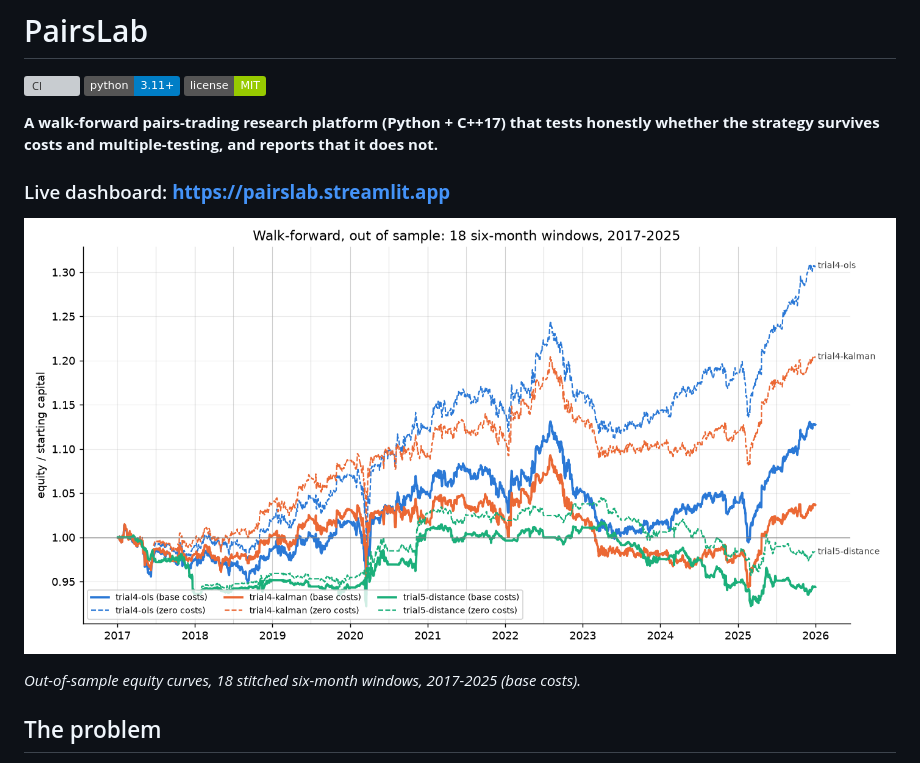
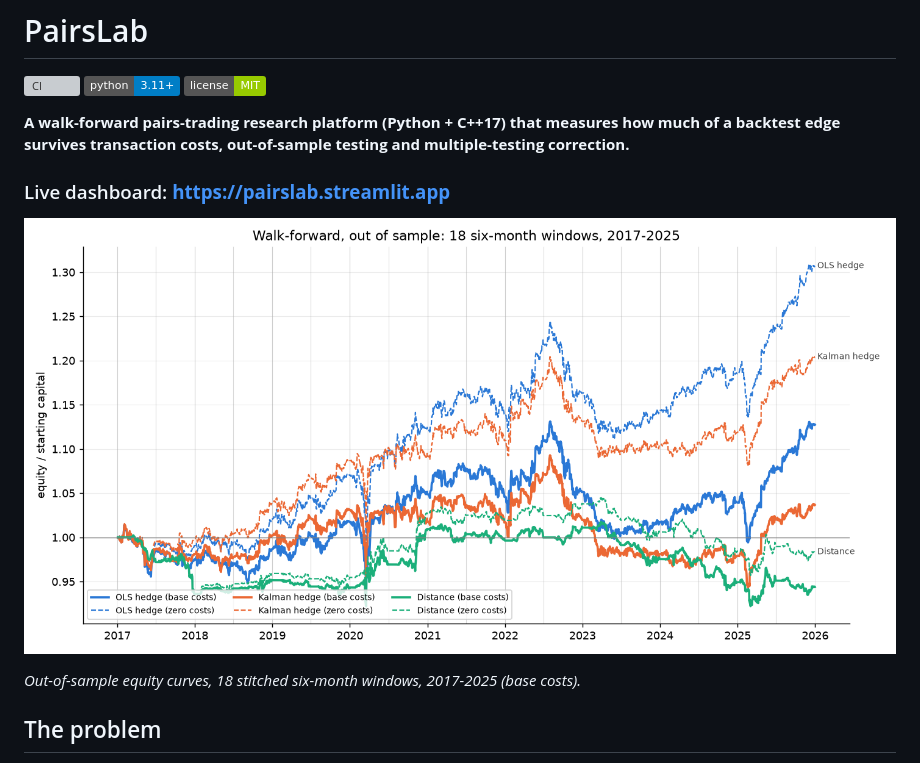
Before and after one commit to noe2971/PairsLab, a Markdown page: README.md, the part around one of its changes. Drawn GitHub-style; pictures changed too: results/walkforward_equity.png; badges without logos; grey boxes are pictures that could not be loaded.

```diff
--- a/README.md
+++ b/README.md
@@ -4,7 +4,7 @@
 ![Python 3.11+](https://img.shields.io/badge/python-3.11%2B-blue)
 [![License: MIT](https://img.shields.io/badge/license-MIT-green)](LICENSE)
 
-**A walk-forward pairs-trading research platform (Python + C++17) that tests honestly whether the strategy survives costs and multiple-testing, and reports that it does not.**
+**A walk-forward pairs-trading research platform (Python + C++17) that measures how much of a backtest edge survives transaction costs, out-of-sample testing and multiple-testing correction.**
 
 ### Live dashboard: **<https://pairslab.streamlit.app>**
 
```
Also changed, not shown: other parts of README.md (+1 -1 lines), PROGRESS.md (+6 -0 lines), 2 other files.
